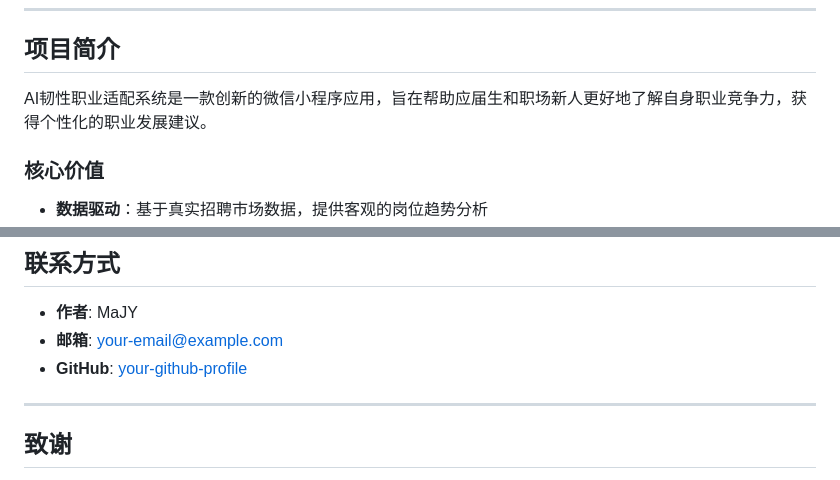
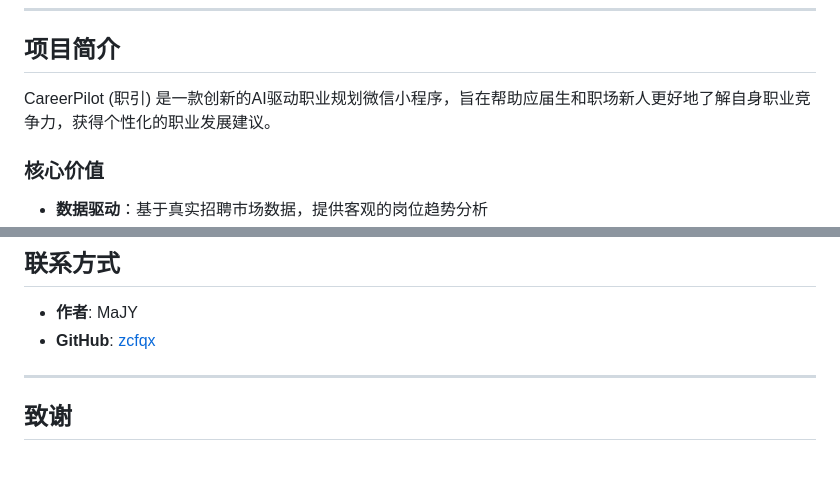
Before and after one commit to zcfqx/careerpilot, a Markdown page: README.md, 2 parts joined by grey strips. Drawn GitHub-style.

```diff
--- a/README.md
+++ b/README.md
@@ -46,7 +46,7 @@
 
 ## 项目简介
 
-AI韧性职业适配系统是一款创新的微信小程序应用，旨在帮助应届生和职场新人更好地了解自身职业竞争力，获得个性化的职业发展建议。
+CareerPilot (职引) 是一款创新的AI驱动职业规划微信小程序，旨在帮助应届生和职场新人更好地了解自身职业竞争力，获得个性化的职业发展建议。
 
 ### 核心价值
 
@@ -813,8 +813,7 @@ SOFTWARE.
 ## 联系方式
 
 - **作者**: MaJY
-- **邮箱**: your-email@example.com
-- **GitHub**: [your-github-profile](https://github.com/your-username)
+- **GitHub**: [zcfqx](https://github.com/zcfqx)
 
 ---
 
```
Also changed, not shown: other parts of README.md (+6 -6 lines).
